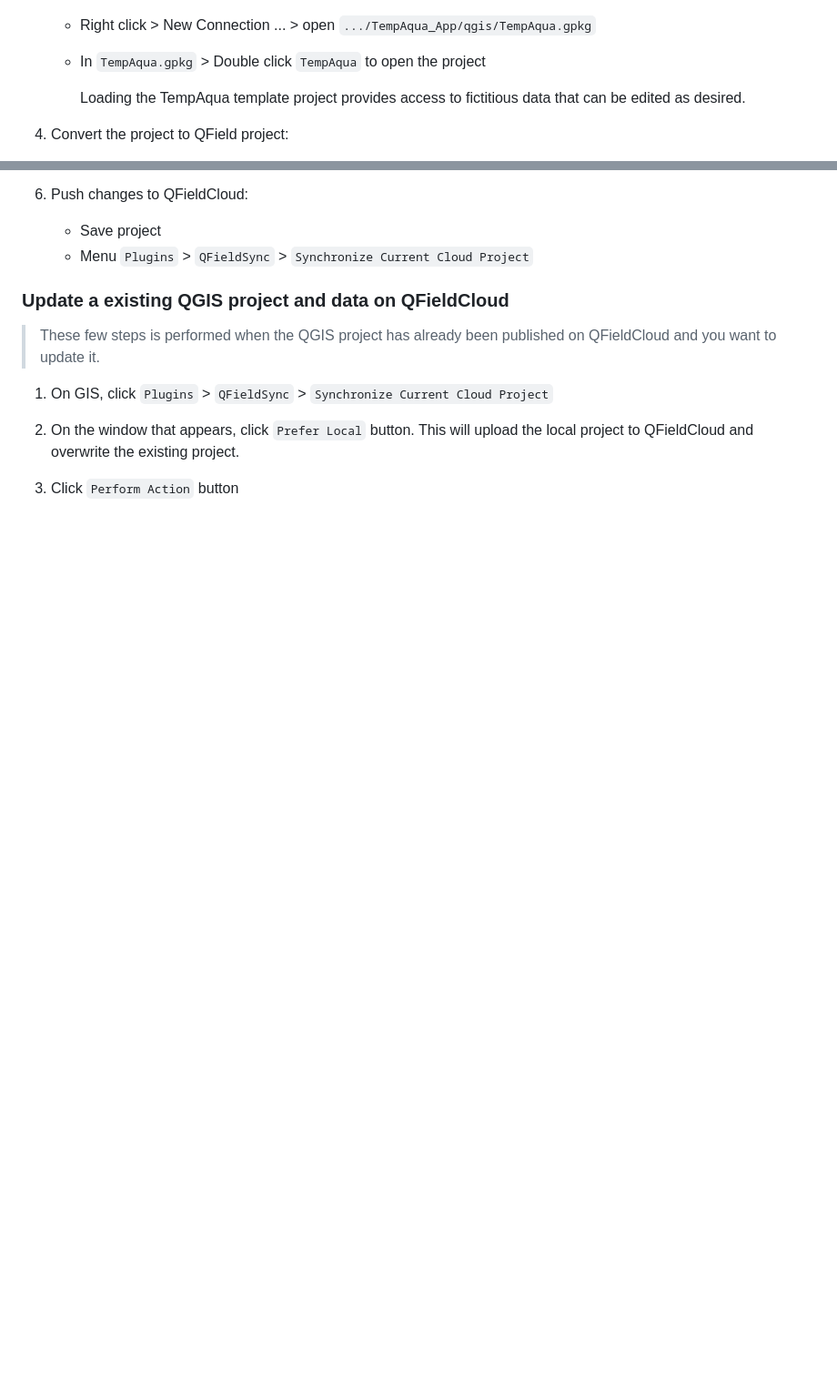
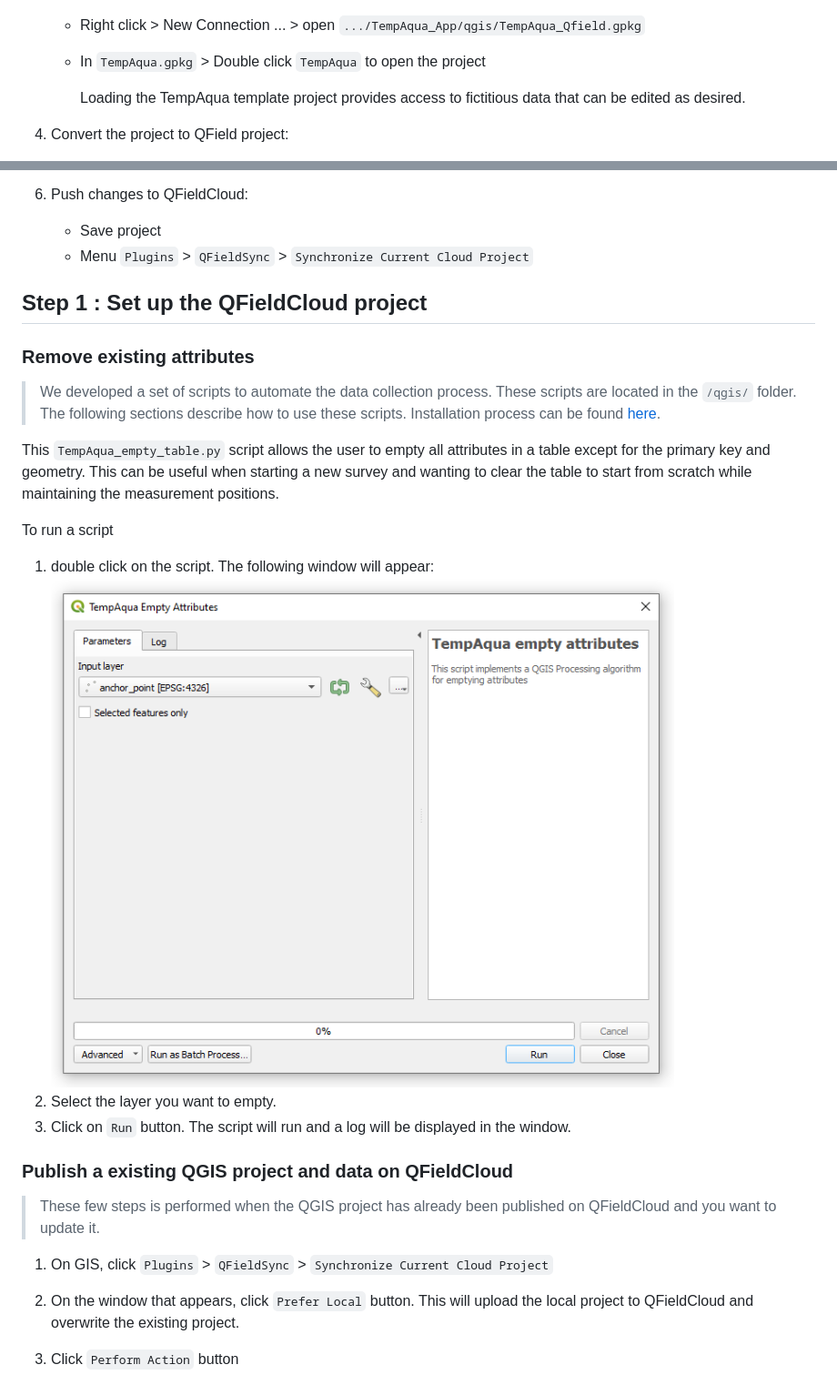
Before and after one commit to TempAqua/TempAqua_App, a Markdown page: doc/USAGE.md, 2 parts joined by grey strips. Shown: that part at 91% size. Drawn GitHub-style; blank space fills up the shorter version.

```diff
--- a/doc/USAGE.md
+++ b/doc/USAGE.md
@@ -31,7 +53,7 @@ The standard process for working with TempAqua is as follows:
    - In QGIS > Browser > GeoPackage
      ![   ](static/deploy_step3.png)
 
-   - Right click > New Connection ... > open `.../TempAqua_App/qgis/TempAqua.gpkg`
+   - Right click > New Connection ... > open `.../TempAqua_App/qgis/TempAqua_Qfield.gpkg`
 
    - In `TempAqua.gpkg` > Double click `TempAqua` to open the project
 
@@ -62,7 +84,27 @@ The standard process for working with TempAqua is as follows:
 
 
 
-### Update a existing QGIS project and data on QFieldCloud
+## Step 1 : Set up the QFieldCloud project
+
+
+### Remove existing attributes
+
+> We developed a set of scripts to automate the data collection process. These scripts are located in the `/qgis/` folder. The following sections describe how to use these scripts. Installation process can be found [here](INSTALLATION.md).
+
+This `TempAqua_empty_table.py` script allows the user to empty all attributes in a table except for the primary key and geometry. This can be useful when starting a new survey and wanting to clear the table to start from scratch while maintaining the measurement positions.
+
+
+To run a script
+
+1. double click on the script. The following window will appear:
+![tt](static/tempAqua_archiving_3.png)
+2. Select the layer you want to empty.
+3. Click on `Run` button. The script will run and a log will be displayed in the window.
+
+
+
+
+### Publish a existing QGIS project and data on QFieldCloud
 
 
 > These few steps is performed when the QGIS project has already been published on QFieldCloud and you want to update it.
```
Also changed, not shown: other parts of doc/USAGE.md (+33 -30 lines).
